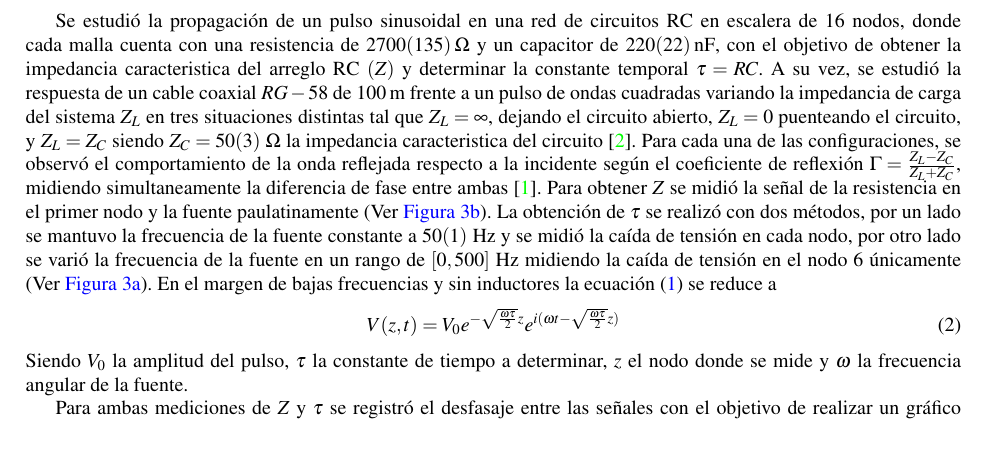
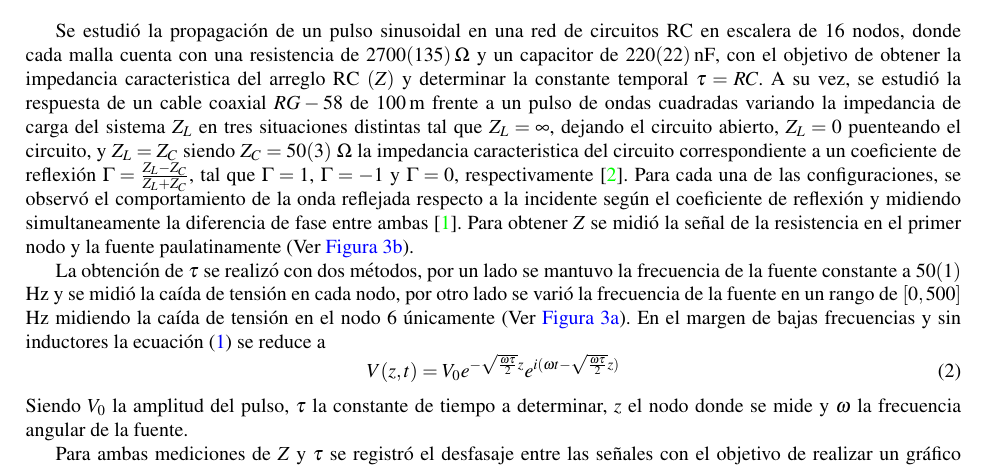
Before and after one commit to ValdRichard/Exp-Electromagneticos, a LaTeX paper (Experimento II, Transporte de Señales/Informe 2/1main.tex, which reads Experimento II, Transporte de Señales/Informe 2/3Métodos.tex): part of page 2 of 8, cut so that both start at the same text, the shorter picture padded with empty space. Compiled offline with pdfLaTeX.

Commit message:
Súbida de última modificación de mat y med

```diff
--- a/Experimento II, Transporte de Señales/Informe 2/3Métodos.tex
+++ b/Experimento II, Transporte de Señales/Informe 2/3Métodos.tex
@@ -1,5 +1,6 @@
 \section{Materiales y métodos}
-Se estudió la propagación de un pulso sinusoidal en una red de circuitos RC en escalera de 16 nodos, donde cada malla cuenta con una resistencia de \SI{2700(135)}{\ohm} y un capacitor de \SI{220(22)}{\nano\farad}, con el objetivo de obtener la impedancia caracteristica del arreglo RC \((Z)\) y determinar la constante temporal \(\tau=RC\). A su vez, se estudió la respuesta de un cable coaxial \(RG-58\) de \SI{100}{m} frente a un pulso de ondas cuadradas variando la impedancia de carga del sistema \(Z_L\) en tres situaciones distintas tal que \(Z_L = \infty\), dejando el circuito abierto,  \(Z_L = 0\) puenteando el circuito, y \(Z_L = Z_C\) siendo \(Z_C = 50(3)\) \si{\Omega} la impedancia caracteristica del circuito \cite{RG58Cable}. Para cada una de las configuraciones, se observó el comportamiento de la onda reflejada respecto a la incidente según el coeficiente de reflexión \( \Gamma = \frac{Z_L - Z_C}{Z_L+Z_C} \), midiendo simultaneamente la diferencia de fase entre ambas \cite{Bobowski_2021}. Para obtener \(Z\) se midió la señal de la resistencia en el primer nodo y la fuente paulatinamente (Ver \autoref{fig:configNodoCte}).
+Se estudió la propagación de un pulso sinusoidal en una red de circuitos RC en escalera de 16 nodos, donde cada malla cuenta con una resistencia de \SI{2700(135)}{\ohm} y un capacitor de \SI{220(22)}{\nano\farad}, con el objetivo de obtener la impedancia caracteristica del arreglo RC \((Z)\) y determinar la constante temporal \(\tau=RC\). A su vez, se estudió la respuesta de un cable coaxial \(RG-58\) de \SI{100}{m} frente a un pulso de ondas cuadradas variando la impedancia de carga del sistema \(Z_L\) en tres situaciones distintas tal que \(Z_L = \infty\), dejando el circuito abierto,  \(Z_L = 0\) puenteando el circuito, y \(Z_L = Z_C\) siendo \(Z_C = 50(3)\) \si{\Omega} la impedancia caracteristica del circuito correspondiente a un coeficiente de reflexión \( \Gamma = \frac{Z_L - Z_C}{Z_L+Z_C} \), tal que \(\Gamma =1\), \(\Gamma=-1\) y \(\Gamma=0\), respectivamente \cite{RG58Cable}. Para cada una de las configuraciones, se observó el comportamiento de la onda reflejada respecto a la incidente según el coeficiente de reflexión y midiendo simultaneamente la diferencia de fase entre ambas \cite{Bobowski_2021}. Para obtener \(Z\) se midió la señal de la resistencia en el primer nodo y la fuente paulatinamente (Ver \autoref{fig:configNodoCte}).
+
 La obtención de \(\tau\) se realizó con dos métodos, por un lado se mantuvo la frecuencia de la fuente constante a $50(1)$ \si{\hertz} y se midió la caída de tensión en cada nodo, por otro lado se varió la frecuencia de la fuente en un rango de \([0,500]\) \si{\hertz} midiendo la caída de tensión en el nodo 6 únicamente (Ver \autoref{fig:configFCte}). En el margen de bajas frecuencias y sin inductores la ecuación \eqref{eq:difV} se reduce a
 \begin{equation}
     V(z,t) = V_0 e^{-\sqrt{\frac{\omega \tau}{2}}z} e^{i(\omega t - \sqrt{\frac{\omega \tau}{2}}z)}
```
